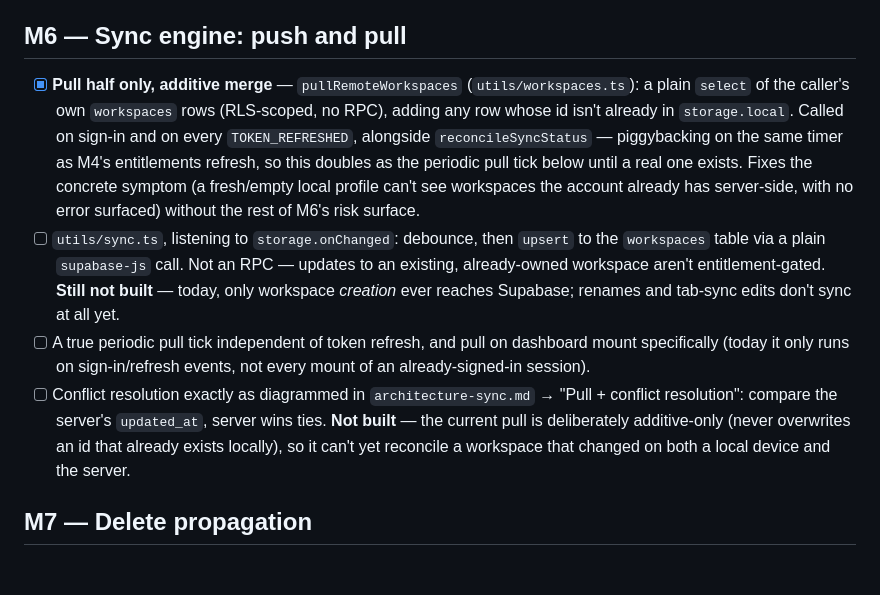
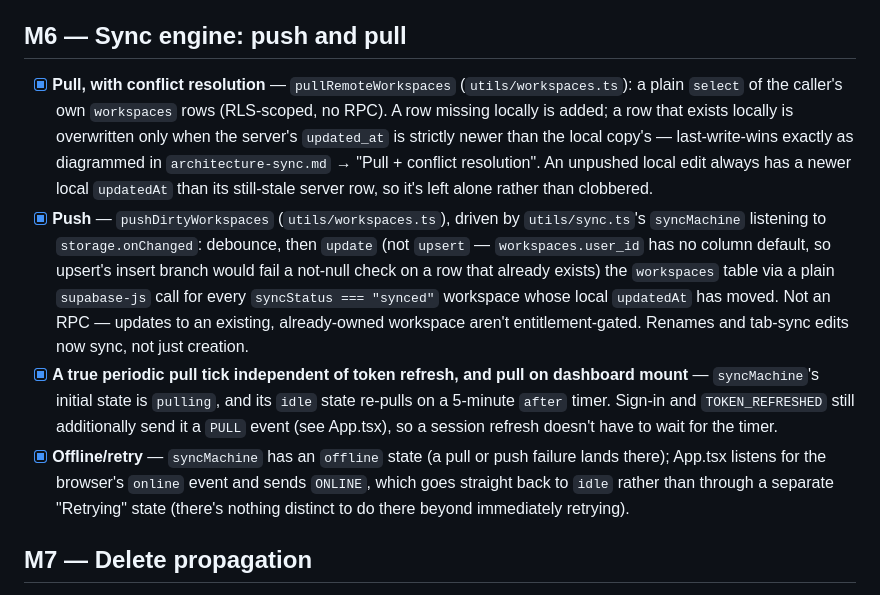
Before and after one commit to enyhma/cntxt, a Markdown page: docs/implementation-plan-sync.md, the part around the change. Rendered like a GitHub page; blank space fills up the shorter version.

Commit message:
docs: mark M6 sync-engine checklist items done
Push, periodic pull, and offline/retry are now implemented (see the
preceding feat commit); only M7 delete propagation is left open.

Co-Authored-By: Claude Sonnet 5 <noreply@anthropic.com>
Claude-Session: https://claude.ai/code/session_01Kv2qErG6sgK21VjkTizqrH

```diff
--- a/docs/implementation-plan-sync.md
+++ b/docs/implementation-plan-sync.md
@@ -218,31 +218,34 @@ window-opening itself while offline or at-limit. Built instead:
 
 ## M6 — Sync engine: push and pull
 
-- [x] **Pull half only, additive merge** — `pullRemoteWorkspaces`
+- [x] **Pull, with conflict resolution** — `pullRemoteWorkspaces`
       (`utils/workspaces.ts`): a plain `select` of the caller's own
-      `workspaces` rows (RLS-scoped, no RPC), adding any row whose id isn't
-      already in `storage.local`. Called on sign-in and on every
-      `TOKEN_REFRESHED`, alongside `reconcileSyncStatus` — piggybacking on
-      the same timer as M4's entitlements refresh, so this doubles as the
-      periodic pull tick below until a real one exists. Fixes the concrete
-      symptom (a fresh/empty local profile can't see workspaces the account
-      already has server-side, with no error surfaced) without the rest of
-      M6's risk surface.
-- [ ] `utils/sync.ts`, listening to `storage.onChanged`: debounce, then
-      `upsert` to the `workspaces` table via a plain `supabase-js` call.
-      Not an RPC — updates to an existing, already-owned workspace aren't
-      entitlement-gated. **Still not built** — today, only workspace
-      _creation_ ever reaches Supabase; renames and tab-sync edits don't
-      sync at all yet.
-- [ ] A true periodic pull tick independent of token refresh, and pull on
-      dashboard mount specifically (today it only runs on sign-in/refresh
-      events, not every mount of an already-signed-in session).
-- [ ] Conflict resolution exactly as diagrammed in
-      `architecture-sync.md` → "Pull + conflict resolution": compare the
-      server's `updated_at`, server wins ties. **Not built** — the current
-      pull is deliberately additive-only (never overwrites an id that
-      already exists locally), so it can't yet reconcile a workspace that
-      changed on both a local device and the server.
+      `workspaces` rows (RLS-scoped, no RPC). A row missing locally is
+      added; a row that exists locally is overwritten only when the
+      server's `updated_at` is strictly newer than the local copy's —
+      last-write-wins exactly as diagrammed in `architecture-sync.md` →
+      "Pull + conflict resolution". An unpushed local edit always has a
+      newer local `updatedAt` than its still-stale server row, so it's
+      left alone rather than clobbered.
+- [x] **Push** — `pushDirtyWorkspaces` (`utils/workspaces.ts`), driven by
+      `utils/sync.ts`'s `syncMachine` listening to `storage.onChanged`:
+      debounce, then `update` (not `upsert` — `workspaces.user_id` has no
+      column default, so upsert's insert branch would fail a not-null
+      check on a row that already exists) the `workspaces` table via a
+      plain `supabase-js` call for every `syncStatus === "synced"`
+      workspace whose local `updatedAt` has moved. Not an RPC — updates to
+      an existing, already-owned workspace aren't entitlement-gated.
+      Renames and tab-sync edits now sync, not just creation.
+- [x] **A true periodic pull tick independent of token refresh, and pull
+      on dashboard mount** — `syncMachine`'s initial state is `pulling`,
+      and its `idle` state re-pulls on a 5-minute `after` timer. Sign-in
+      and `TOKEN_REFRESHED` still additionally send it a `PULL` event (see
+      App.tsx), so a session refresh doesn't have to wait for the timer.
+- [x] **Offline/retry** — `syncMachine` has an `offline` state (a pull or
+      push failure lands there); App.tsx listens for the browser's
+      `online` event and sends `ONLINE`, which goes straight back to
+      `idle` rather than through a separate "Retrying" state (there's
+      nothing distinct to do there beyond immediately retrying).
 
 ## M7 — Delete propagation
 
```
